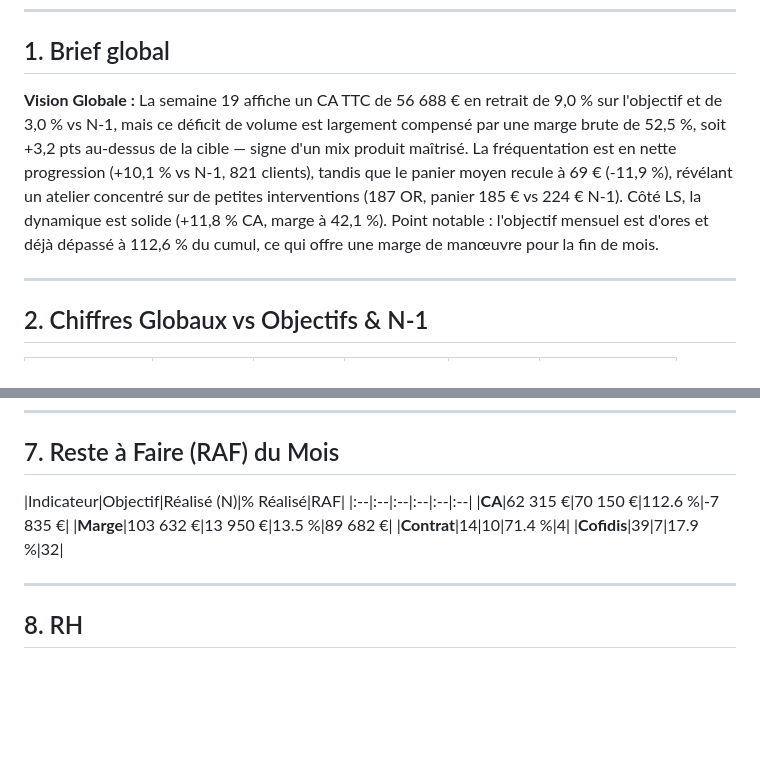
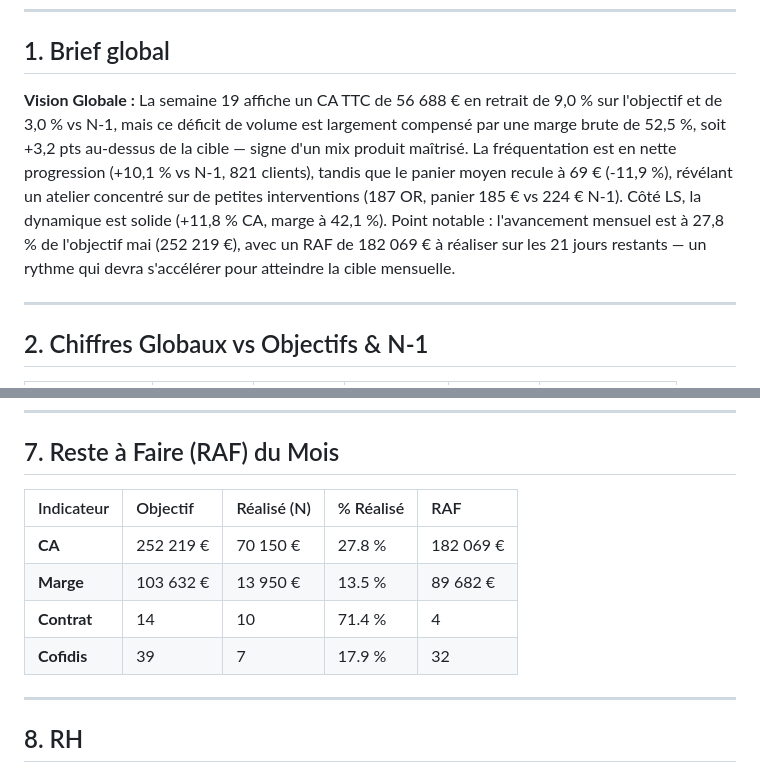
Before and after one commit to dev-project-us/Work-Feu_Vert, a Markdown page: Rapport hebdomadaire/rapport hebdomadaire semaine 19.md, 2 parts joined by grey strips. Rendered like a GitHub page; blank space fills up the shorter version.

```diff
--- a/Rapport hebdomadaire/rapport hebdomadaire semaine 19.md
+++ b/Rapport hebdomadaire/rapport hebdomadaire semaine 19.md
@@ -6,7 +6,7 @@ in # Rapport d'Analyse Hebdomadaire - Feu Vert Annecy
 
 ## 1. Brief global
 
-**Vision Globale :** La semaine 19 affiche un CA TTC de 56 688 € en retrait de 9,0 % sur l'objectif et de 3,0 % vs N-1, mais ce déficit de volume est largement compensé par une marge brute de 52,5 %, soit +3,2 pts au-dessus de la cible — signe d'un mix produit maîtrisé. La fréquentation est en nette progression (+10,1 % vs N-1, 821 clients), tandis que le panier moyen recule à 69 € (-11,9 %), révélant un atelier concentré sur de petites interventions (187 OR, panier 185 € vs 224 € N-1). Côté LS, la dynamique est solide (+11,8 % CA, marge à 42,1 %). Point notable : l'objectif mensuel est d'ores et déjà dépassé à 112,6 % du cumul, ce qui offre une marge de manœuvre pour la fin de mois.
+**Vision Globale :** La semaine 19 affiche un CA TTC de 56 688 € en retrait de 9,0 % sur l'objectif et de 3,0 % vs N-1, mais ce déficit de volume est largement compensé par une marge brute de 52,5 %, soit +3,2 pts au-dessus de la cible — signe d'un mix produit maîtrisé. La fréquentation est en nette progression (+10,1 % vs N-1, 821 clients), tandis que le panier moyen recule à 69 € (-11,9 %), révélant un atelier concentré sur de petites interventions (187 OR, panier 185 € vs 224 € N-1). Côté LS, la dynamique est solide (+11,8 % CA, marge à 42,1 %). Point notable : l'avancement mensuel est à 27,8 % de l'objectif mai (252 219 €), avec un RAF de 182 069 € à réaliser sur les 21 jours restants — un rythme qui devra s'accélérer pour atteindre la cible mensuelle.
 
 ---
 
@@ -180,12 +180,12 @@ _Objectif : Rigueur technique et capacité de détection des besoins de sécurit
 
 ## 7. Reste à Faire (RAF) du Mois
 
-|Indicateur|Objectif|Réalisé (N)|% Réalisé|RAF|
-|:--|:--|:--|:--|:--|:--|
-|**CA**|62 315 €|70 150 €|112.6 %|-7 835 €|
-|**Marge**|103 632 €|13 950 €|13.5 %|89 682 €|
-|**Contrat**|14|10|71.4 %|4|
-|**Cofidis**|39|7|17.9 %|32|
+| Indicateur  | Objectif  | Réalisé (N) | % Réalisé | RAF      |
+| :---------- | :-------- | :---------- | :-------- | :------- |
+| **CA**      | 252 219 € | 70 150 €    | 27.8 %    | 182 069 € |
+| **Marge**   | 103 632 € | 13 950 €    | 13.5 %    | 89 682 € |
+| **Contrat** | 14        | 10          | 71.4 %    | 4        |
+| **Cofidis** | 39        | 7           | 17.9 %    | 32       |
 
 ---
 
```
Also changed, not shown: other parts of Rapport hebdomadaire/rapport hebdomadaire semaine 19.md (+15 -15 lines), .agent/skills/chiffre.md (+25 -4 lines).
